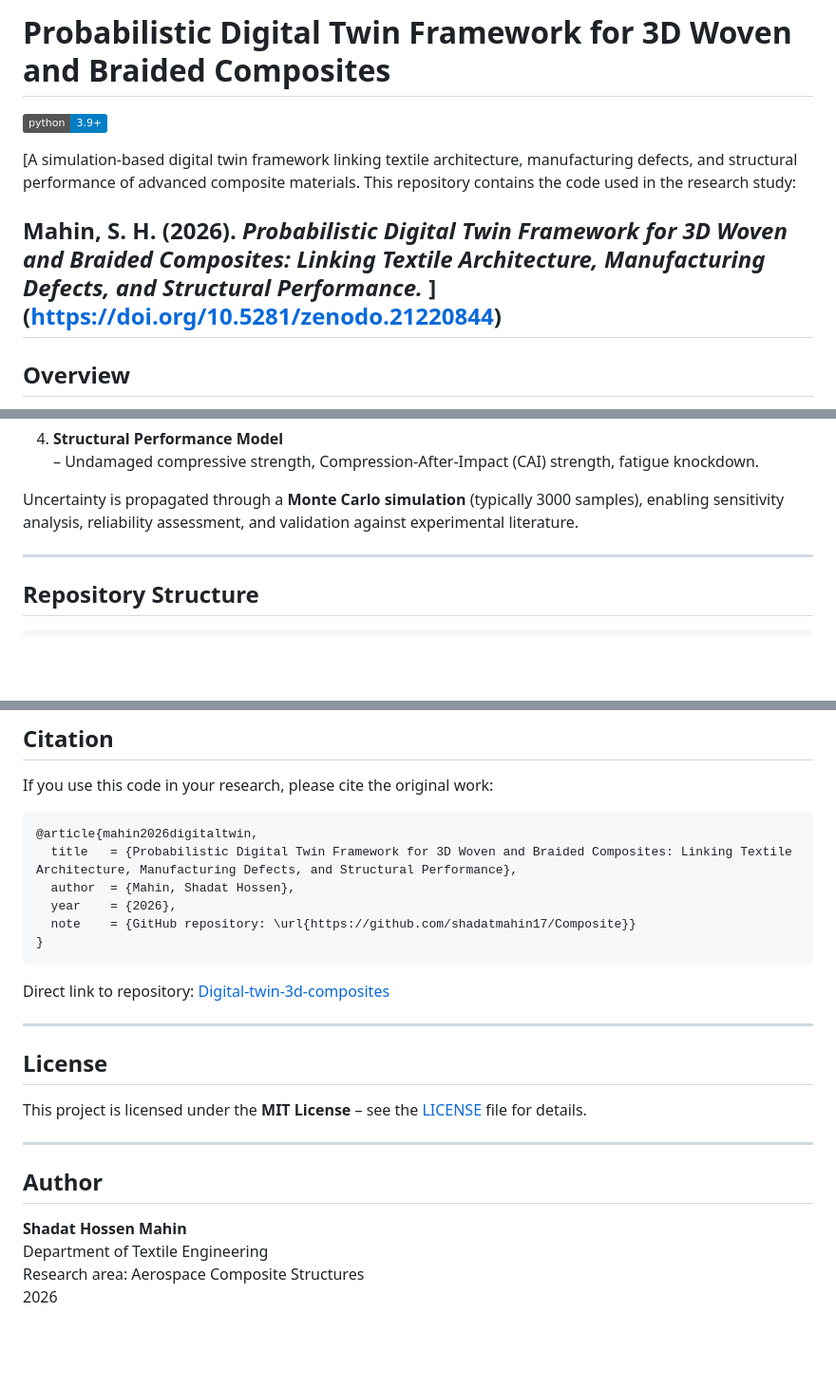
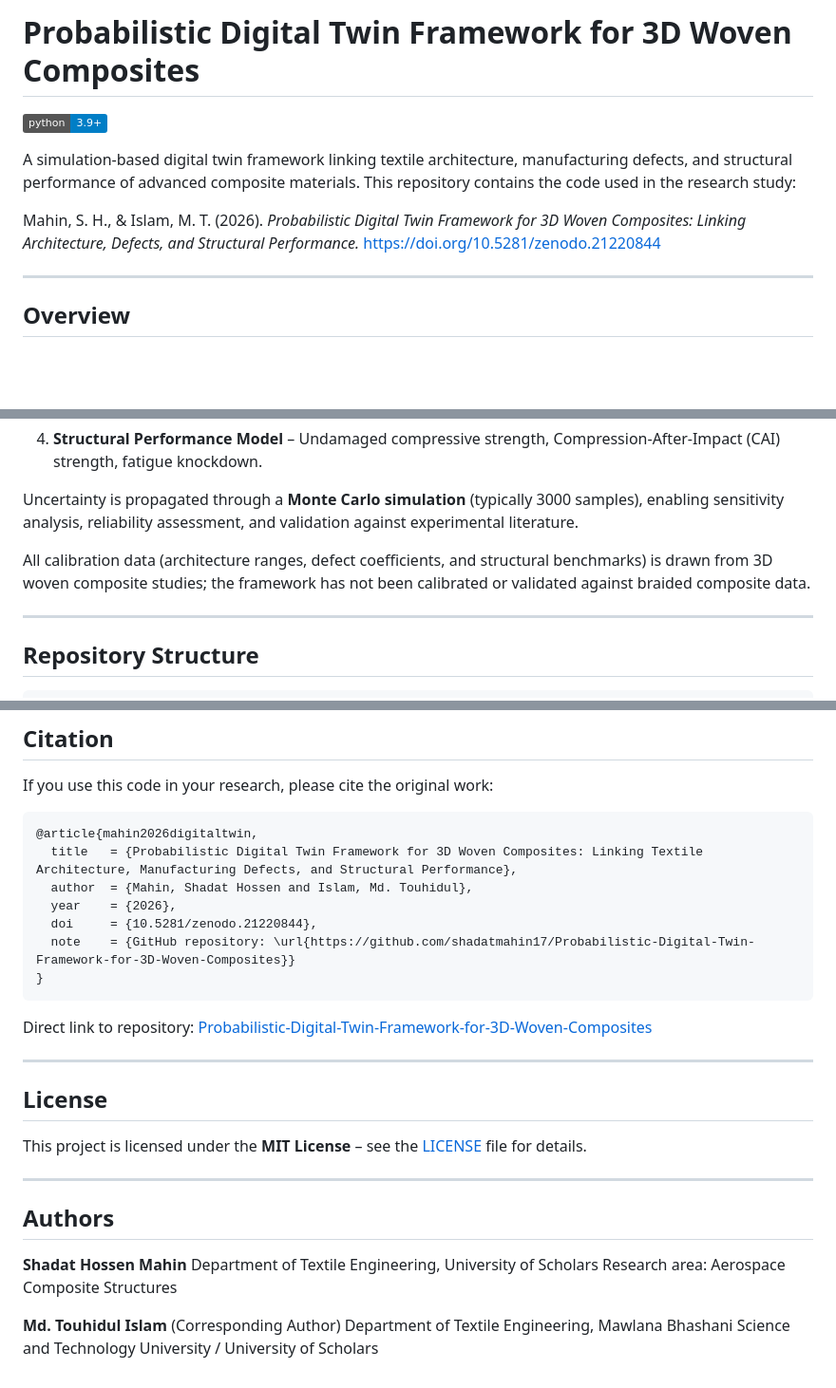
Before and after one commit to shadatmahin17/Probabilistic-Digital-Twin-Framework-for-3D-Woven-Composites, a Markdown page: README.md, 3 parts joined by grey strips. Shown at 95% size. Drawn GitHub-style; badges without logos; blank space fills up the shorter version.

Commit message:
Revise README for authors and repository details
Updated author information and repository links in README.

````diff
--- a/README.md
+++ b/README.md
@@ -1,11 +1,12 @@
-# Probabilistic Digital Twin Framework for 3D Woven and Braided Composites
+# Probabilistic Digital Twin Framework for 3D Woven Composites
 
 [![Python 3.9+](https://img.shields.io/badge/python-3.9+-blue.svg)](https://www.python.org/downloads/)
 
-[A simulation-based digital twin framework linking textile architecture, manufacturing defects, and structural performance of advanced composite materials. This repository contains the code used in the research study:
+A simulation-based digital twin framework linking textile architecture, manufacturing defects, and structural performance of advanced composite materials. This repository contains the code used in the research study:
 
-**Mahin, S. H. (2026).** *Probabilistic Digital Twin Framework for 3D Woven and Braided Composites: Linking Textile Architecture, Manufacturing Defects, and Structural Performance.*
-](https://doi.org/10.5281/zenodo.21220844)
+Mahin, S. H., & Islam, M. T. (2026). *Probabilistic Digital Twin Framework for 3D Woven Composites: Linking Architecture, Defects, and Structural Performance.*
+[https://doi.org/10.5281/zenodo.21220844](https://doi.org/10.5281/zenodo.21220844)
+
 ---
 
 ## Overview
@@ -25,6 +26,8 @@ The framework integrates four core modelling modules to capture the influence of
    – Undamaged compressive strength, Compression‑After‑Impact (CAI) strength, fatigue knockdown.
 
 Uncertainty is propagated through a **Monte Carlo simulation** (typically 3000 samples), enabling sensitivity analysis, reliability assessment, and validation against experimental literature.
+
+All calibration data (architecture ranges, defect coefficients, and structural benchmarks) is drawn from 3D woven composite studies; the framework has not been calibrated or validated against braided composite data.
 
 ---
 
@@ -103,14 +106,15 @@ If you use this code in your research, please cite the original work:
 
 ```bibtex
 @article{mahin2026digitaltwin,
-  title   = {Probabilistic Digital Twin Framework for 3D Woven and Braided Composites: Linking Textile Architecture, Manufacturing Defects, and Structural Performance},
-  author  = {Mahin, Shadat Hossen},
+  title   = {Probabilistic Digital Twin Framework for 3D Woven Composites: Linking Textile Architecture, Manufacturing Defects, and Structural Performance},
+  author  = {Mahin, Shadat Hossen and Islam, Md. Touhidul},
   year    = {2026},
-  note    = {GitHub repository: \url{https://github.com/shadatmahin17/Composite}}
+  doi     = {10.5281/zenodo.21220844},
+  note    = {GitHub repository: \url{https://github.com/shadatmahin17/Probabilistic-Digital-Twin-Framework-for-3D-Woven-Composites}}
 }
 ```
 
-Direct link to repository: [Digital-twin-3d-composites](https://github.com/shadatmahin17/Probabilistic-Digital-Twin-Framework-for-3D-Woven-and-Braided-Composites.git)
+Direct link to repository: [Probabilistic-Digital-Twin-Framework-for-3D-Woven-Composites](https://github.com/shadatmahin17/Probabilistic-Digital-Twin-Framework-for-3D-Woven-Composites)
 
 ---
 
@@ -120,9 +124,11 @@ This project is licensed under the **MIT License** – see the [LICENSE](LICENSE
 
 ---
 
-## Author
+## Authors
 
 **Shadat Hossen Mahin**
-Department of Textile Engineering
+Department of Textile Engineering, University of Scholars
 Research area: Aerospace Composite Structures
-2026
+
+**Md. Touhidul Islam** (Corresponding Author)
+Department of Textile Engineering, Mawlana Bhashani Science and Technology University / University of Scholars
````
